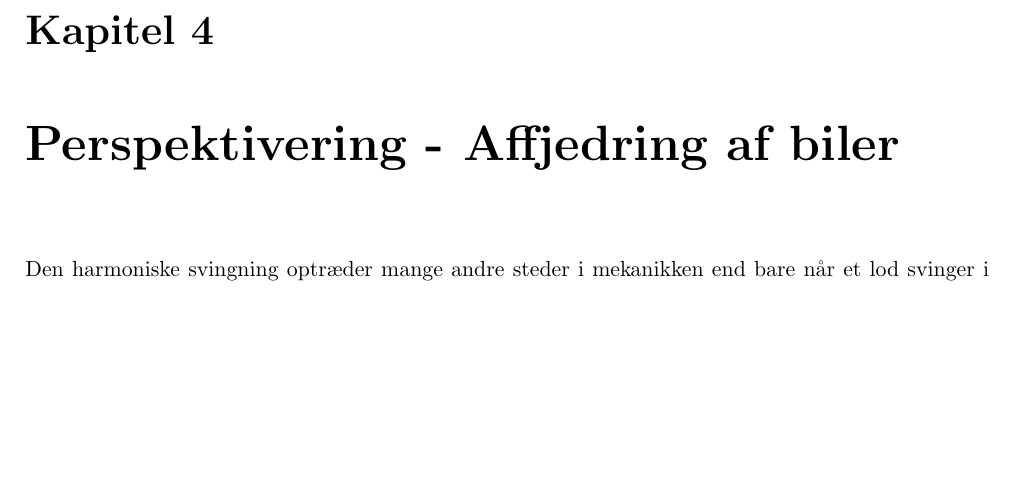
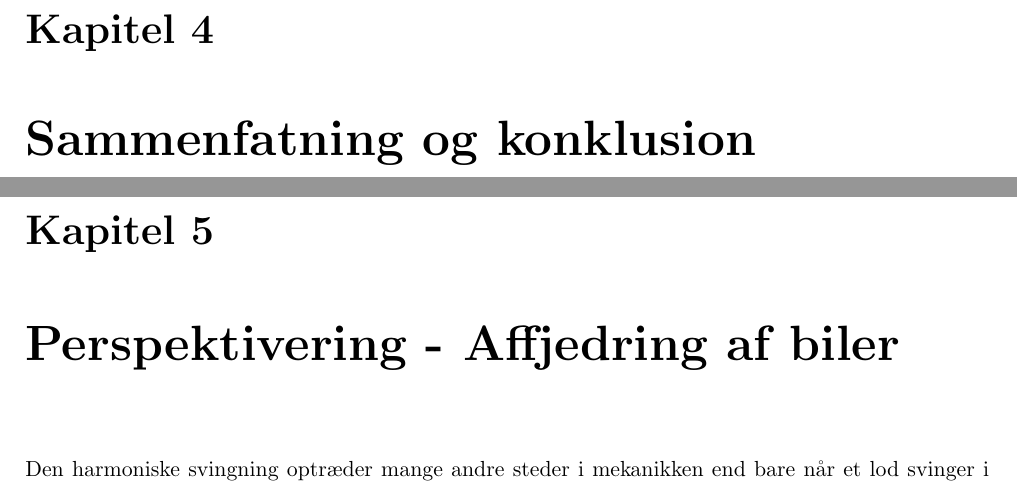
Before and after one commit to mikkelbjoern/SRP---Den-harmoniske-svingning, a LaTeX book (main.tex, which reads Sammenfatning.tex): part of page 21 of 23 before the commit and two parts of pages 21 and 22 of 24 after it, the two joined at a grey line, cut so that both start at the same text, the shorter picture padded with empty space. Compiled offline with pdfLaTeX.

Commit message:
Tilføjede sammenfatning

```diff
--- /dev/null
+++ b/Sammenfatning.tex
@@ -0,0 +1 @@
+\chapter{Sammenfatning og konklusion}
```
Also changed, not shown: main.tex (+2 -0 lines).
